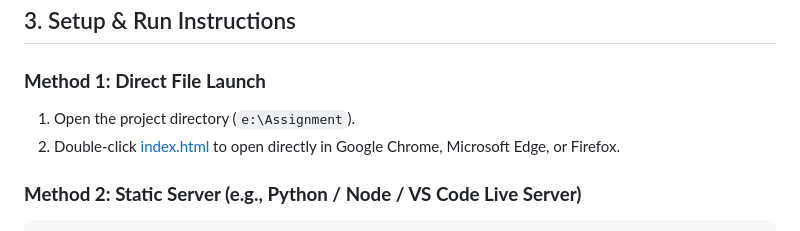
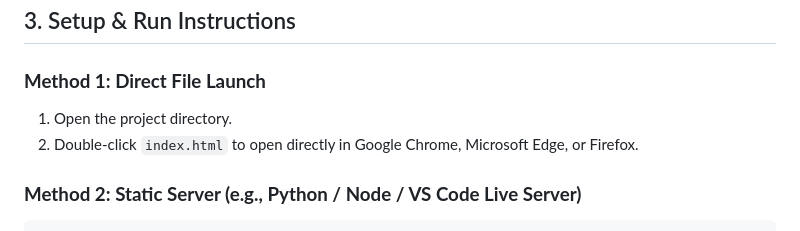
Before and after one commit to RavichandarGIT/Assement, a Markdown page: README.md, the part around the change. GitHub-like rendering.

Commit message:
Update README run instructions

````diff
--- a/README.md
+++ b/README.md
@@ -39,8 +39,8 @@ Sizes are not hardcoded to S, M, L. The application automatically detects whiche
 ## 3. Setup & Run Instructions
 
 ### **Method 1: Direct File Launch**
-1. Open the project directory (`e:\Assignment`).
-2. Double-click [index.html](file:///e:/Assignment/index.html) to open directly in Google Chrome, Microsoft Edge, or Firefox.
+1. Open the project directory.
+2. Double-click `index.html` to open directly in Google Chrome, Microsoft Edge, or Firefox.
 
 ### **Method 2: Static Server (e.g., Python / Node / VS Code Live Server)**
 ```bash
````
